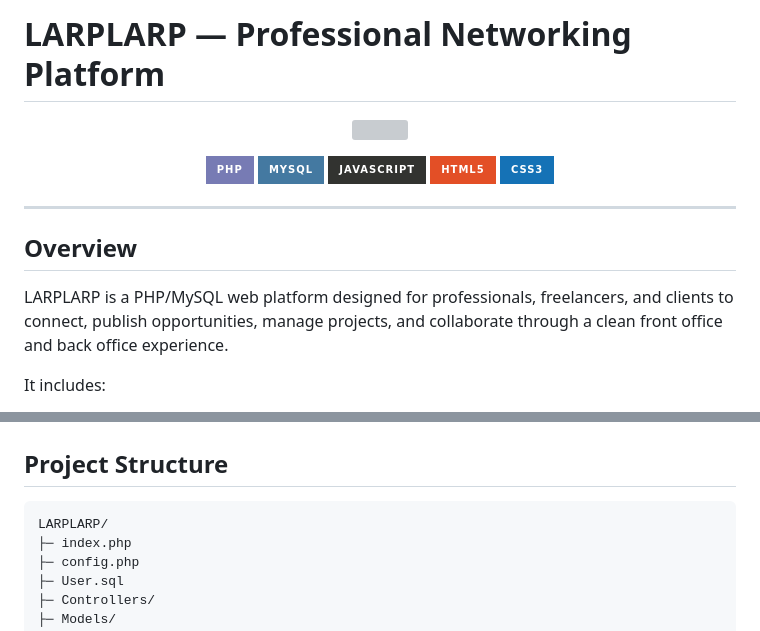
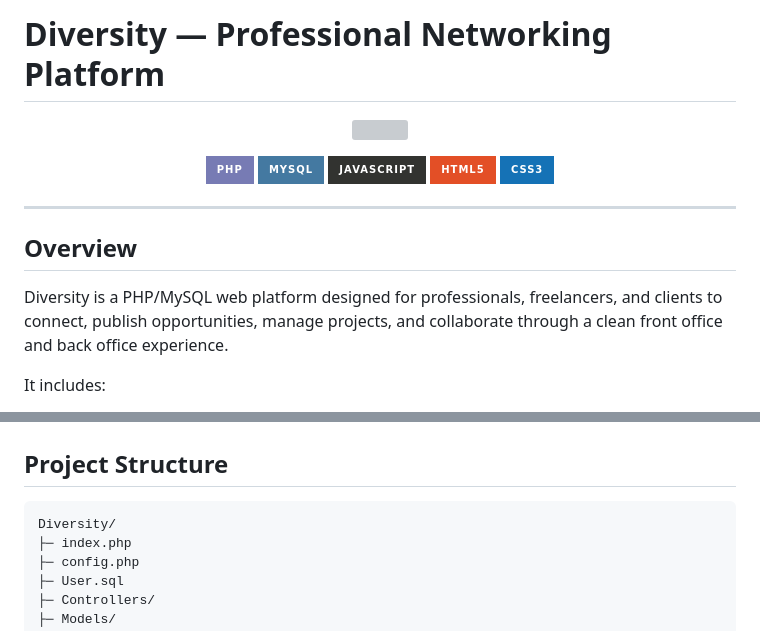
Before and after one commit to aminehelali05/ESPRIT---PIWEB---2A31---TWINS, a Markdown page: README.md, 2 parts joined by grey strips. Rendered like a GitHub page; badges without logos; grey boxes are pictures that could not be loaded.

Commit message:
Rename project in README to 'Diversity'
Updated project name to Diversity in README.

````diff
--- a/README.md
+++ b/README.md
@@ -1,3 +1,3 @@
-# LARPLARP — Professional Networking Platform
+# Diversity — Professional Networking Platform
 
 <p align="center">
@@ -16,7 +16,7 @@
 
 ## Overview
 
-LARPLARP is a PHP/MySQL web platform designed for professionals, freelancers, and clients to connect, publish opportunities, manage projects, and collaborate through a clean front office and back office experience.
+Diversity is a PHP/MySQL web platform designed for professionals, freelancers, and clients to connect, publish opportunities, manage projects, and collaborate through a clean front office and back office experience.
 
 It includes:
 - secure authentication and registration
@@ -91,7 +91,7 @@ It includes:
 ## Project Structure
 
 ```text
-LARPLARP/
+Diversity/
 ├─ index.php
 ├─ config.php
 ├─ User.sql
````
Also changed, not shown: other parts of README.md (+1 -1 lines).
